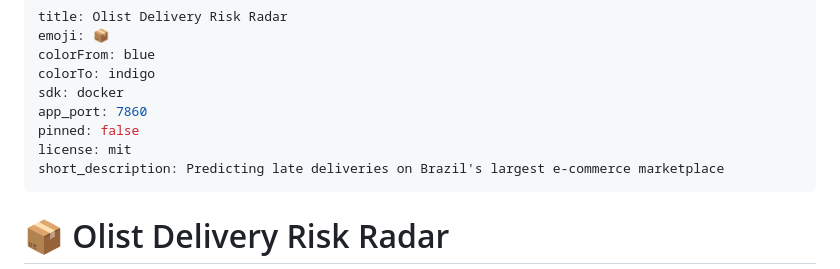
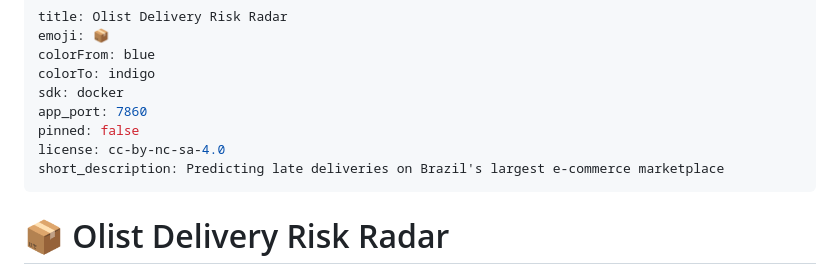
Before and after one commit to moikukreja/olist-delivery-risk, a Markdown page: README.md, the part around the change. Drawn GitHub-style.

Commit message:
Correct the Space licence to match the dataset terms
The Space ships dashboard_data.parquet, which is derived from the Olist
dataset released under CC BY-NC-SA 4.0. Declaring MIT would have claimed
permissions we do not hold over that derived data, so the licence now
matches the source.

```diff
--- a/README.md
+++ b/README.md
@@ -6,7 +6,7 @@ colorTo: indigo
 sdk: docker
 app_port: 7860
 pinned: false
-license: mit
+license: cc-by-nc-sa-4.0
 short_description: Predicting late deliveries on Brazil's largest e-commerce marketplace
 ---
 
```
